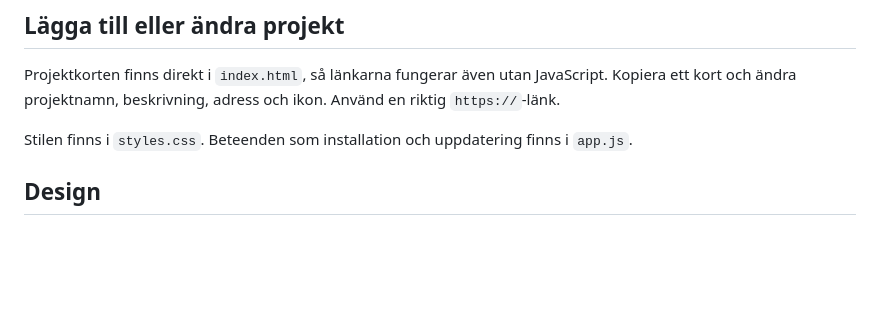
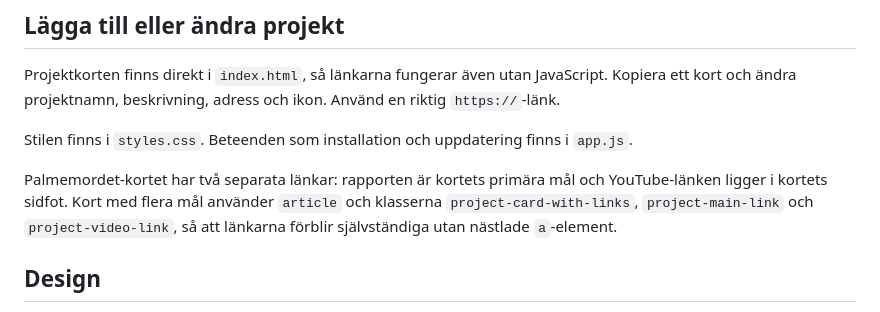
Before and after one commit to izaxon/izaxon-app, a Markdown page: README.md, the part around the change. Drawn GitHub-style; blank space fills up the shorter version.

Commit message:
docs: record verified Palme YouTube link
#log 2026-11-11: Source commit bc247d7 was published successfully by Pages run 43026136229. Live index.html, styles.css and sw.js match Git content hashes. Browser hit-testing confirms the video link targets youtu.be/63iPfOyrwFk while the card background targets izaxon.github.io/palme/; footer does not overflow. Save the public-page screenshot and document the independent-link card structure. Codicent logging was attempted but returned Unknown tool: PostMessage, so this completed-work record is retained in the repository.

```diff
--- a/README.md
+++ b/README.md
@@ -43,6 +43,8 @@ Projektkorten finns direkt i `index.html`, så länkarna fungerar även utan Jav
 
 Stilen finns i `styles.css`. Beteenden som installation och uppdatering finns i `app.js`.
 
+Palmemordet-kortet har två separata länkar: rapporten är kortets primära mål och YouTube-länken ligger i kortets sidfot. Kort med flera mål använder `article` och klasserna `project-card-with-links`, `project-main-link` och `project-video-link`, så att länkarna förblir självständiga utan nästlade `a`-element.
+
 ## Design
 
 Färger, typografi och geometri utgår från det uttryckliga blocket `@codicent-web-tokens` i [Codicents webbplats](https://github.com/izaxon/Codicent.ai/blob/main/index.html): Geist och Geist Mono, plana ytor, raka hörn, blå accent och systemets ljusa eller mörka läge. Den separata izaxon-ikonen används som appidentitet.
```
Also changed, not shown: docs/palme-youtube-link-2026-11-11.jpg (added).
